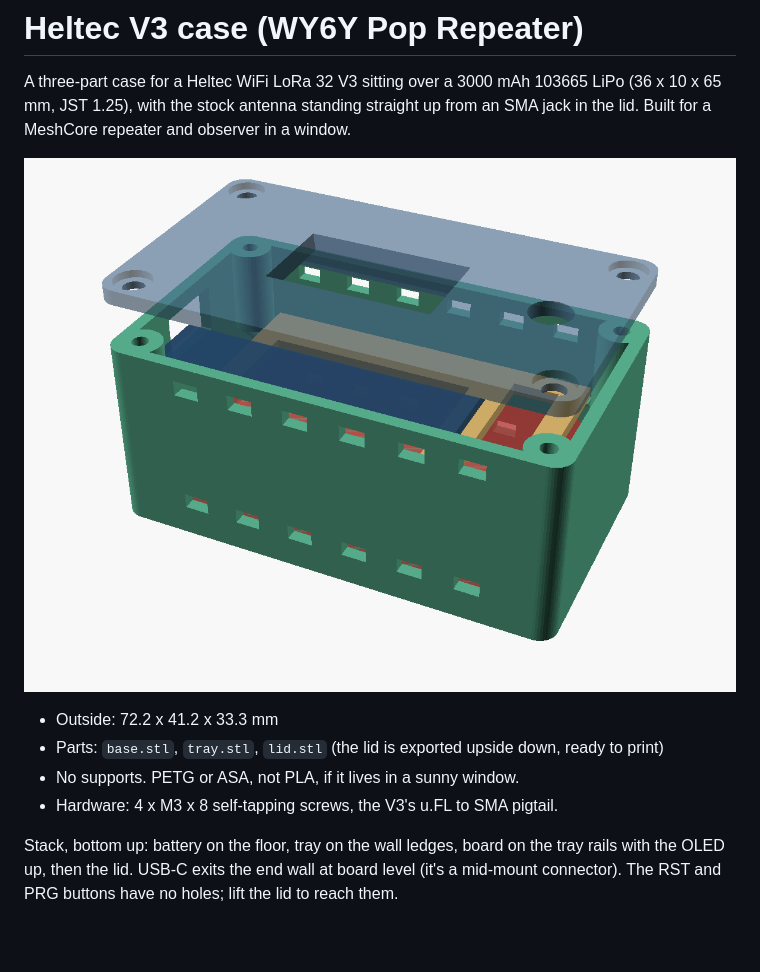
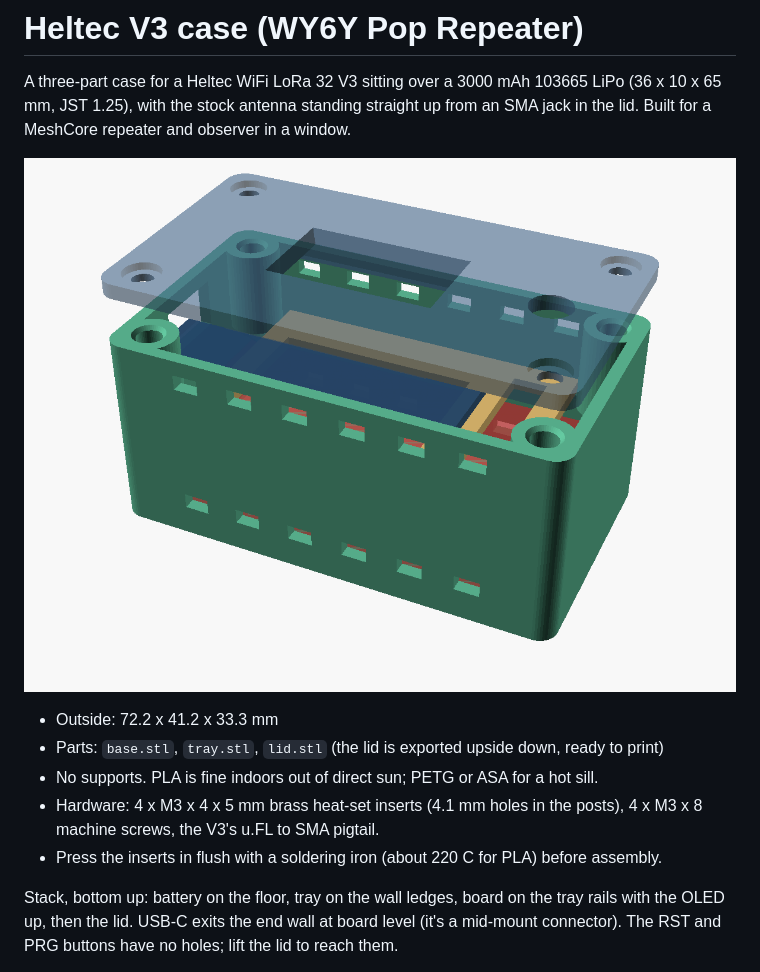
Before and after one commit to WY6Y/heltec-v3-case, a Markdown page: README.md, the part around the change. Drawn GitHub-style; pictures changed too: preview.png; blank space fills up the shorter version.

Commit message:
Heltec V3 case: heat-set inserts (M3x4x5) in 9 mm posts, M3x8 machine screws
Co-Authored-By: Claude Opus 5.5 <noreply@anthropic.com>

```diff
--- a/README.md
+++ b/README.md
@@ -8,8 +8,10 @@ SMA jack in the lid. Built for a MeshCore repeater and observer in a window.
 
 - Outside: 72.2 x 41.2 x 33.3 mm
 - Parts: `base.stl`, `tray.stl`, `lid.stl` (the lid is exported upside down, ready to print)
-- No supports. PETG or ASA, not PLA, if it lives in a sunny window.
-- Hardware: 4 x M3 x 8 self-tapping screws, the V3's u.FL to SMA pigtail.
+- No supports. PLA is fine indoors out of direct sun; PETG or ASA for a hot sill.
+- Hardware: 4 x M3 x 4 x 5 mm brass heat-set inserts (4.1 mm holes in the posts),
+  4 x M3 x 8 machine screws, the V3's u.FL to SMA pigtail.
+- Press the inserts in flush with a soldering iron (about 220 C for PLA) before assembly.
 
 Stack, bottom up: battery on the floor, tray on the wall ledges, board on the tray
 rails with the OLED up, then the lid. USB-C exits the end wall at board level (it's a mid-mount connector).
```
Also changed, not shown: parts.png, 4 other files.
